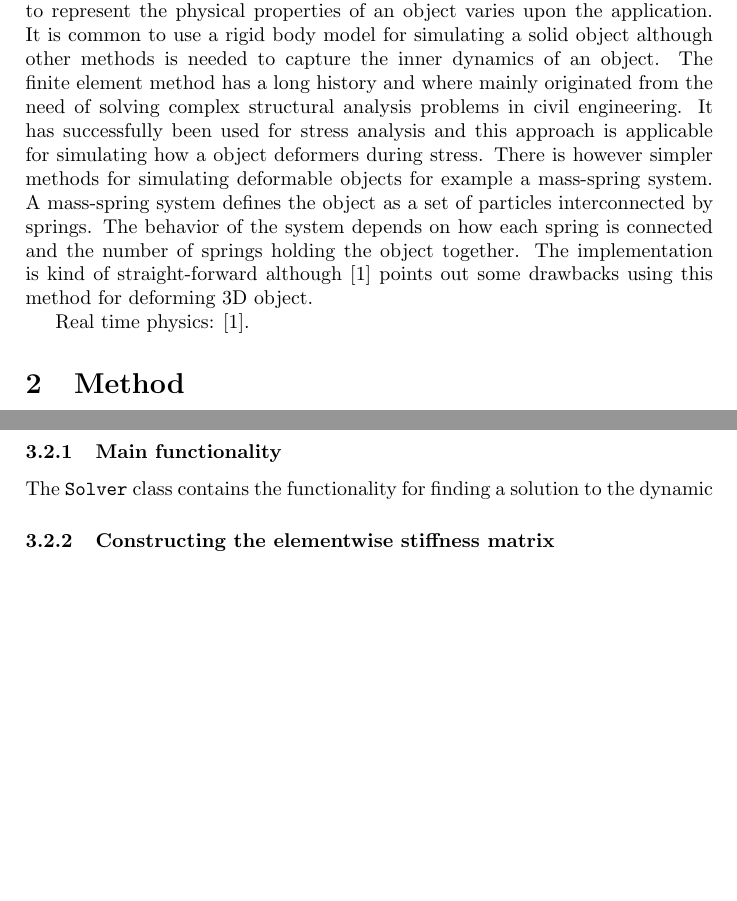
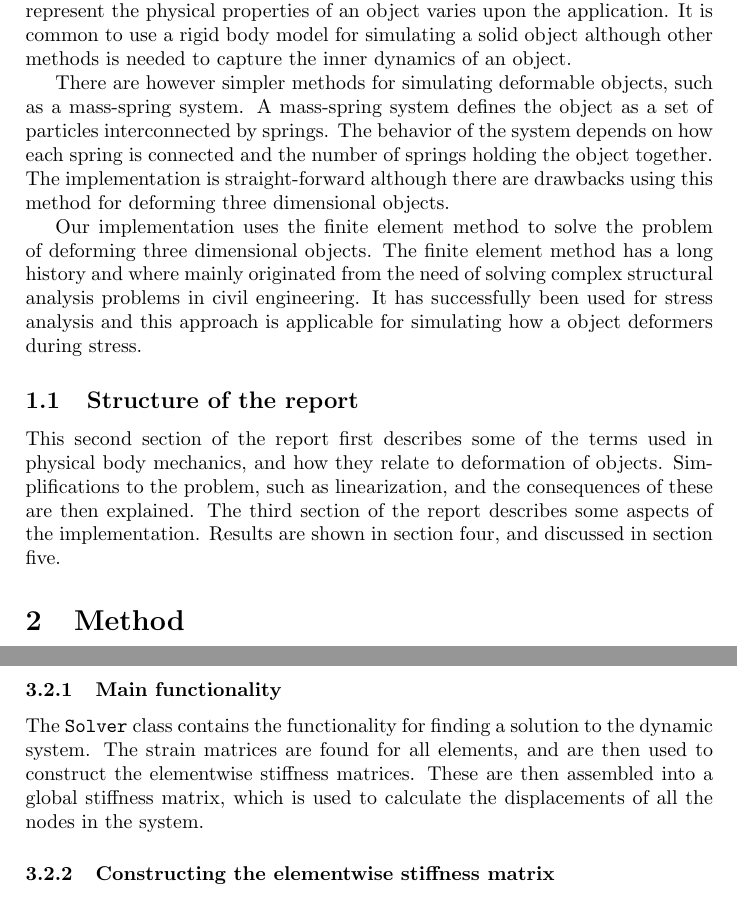
Before and after one commit to eong2012/fem-deformable-bodies, a LaTeX paper (report/report.tex, which reads report/solver.tex): two parts of pages 3 and 11 of 15 before the commit and two parts of pages 3 and 11 of 13 after it, joined at a grey line, cut so that both start at the same text, the shorter picture padded with empty space. Compiled offline with pdfLaTeX.

Commit message:
ändrat en del, snälla ta inte bort

```diff
--- a/report/report.tex
+++ b/report/report.tex
@@ -18,23 +18,15 @@
 \pagebreak
 
 \section{Introduction}
-In the real world all materials are deformable in some extent. Even something
-as solid as a diamond can be deformed using the right amount of force. How to
-represent the physical properties of an object varies upon the application. It is
-common to use a rigid body model for simulating a solid object although other
-methods is needed to capture the inner dynamics of an object.
-The finite element method has a long history and where mainly originated
-from the need of solving complex structural analysis problems in civil engineering.
-It has successfully been used for stress analysis and this approach is
-applicable for simulating how a object deformers during stress.
-There is however simpler methods for simulating deformable objects for
-example a mass-spring system. A mass-spring system defines the object as a
-set of particles interconnected by springs. The behavior of the system depends
-on how each spring is connected and the number of springs holding the object
-together. The implementation is kind of straight-forward although [1] points
-out some drawbacks using this method for deforming 3D object.
+In the real world all materials are deformable in some extent. Even something as solid as a diamond can be deformed using the right amount of force. How to represent the physical properties of an object varies upon the application. It is common to use a rigid body model for simulating a solid object although other methods is needed to capture the inner dynamics of an object.
 
-Real time physics: \cite{rt_phys}.
+There are however simpler methods for simulating deformable objects, such as a mass-spring system. A mass-spring system defines the object as a set of particles interconnected by springs. The behavior of the system depends on how each spring is connected and the number of springs holding the object together. The implementation is straight-forward although there are drawbacks using this method for deforming three dimensional objects.
+
+Our implementation uses the finite element method to solve the problem of deforming three dimensional objects. The finite element method has a long history and where mainly originated from the need of solving complex structural analysis problems in civil engineering. It has successfully been used for stress analysis and this approach is applicable for simulating how a object deformers during stress.
+
+\subsection{Structure of the report}
+This second section of the report first describes some of the terms used in physical body mechanics, and how they relate to deformation of objects. Simplifications to the problem, such as linearization, and the consequences of these are then explained. The third section of the report describes some aspects of the implementation. Results are shown in section four, and discussed in section five.
+
 \section{Method}
 
 \subsection{Physical body Mechanics}
--- a/report/solver.tex
+++ b/report/solver.tex
@@ -1,3 +1,3 @@
 \subsubsection{Main functionality}
-The \texttt{Solver} class contains the functionality for finding a solution to the dynamic
+The \texttt{Solver} class contains the functionality for finding a solution to the dynamic system. The strain matrices are found for all elements, and are then used to construct the elementwise stiffness matrices. These are then assembled into a global stiffness matrix, which is used to calculate the displacements of all the nodes in the system.
 \subsubsection{Constructing the elementwise stiffness matrix}
```
Also changed, not shown: report/GlobalSystemDynamics.tex (+2 -2 lines), report/fracture.tex (added, +3 -0 lines), report/refs.bib (+6 -0 lines), report/report.tex (28 more changed lines), report/solver.tex (2 more changed lines).
